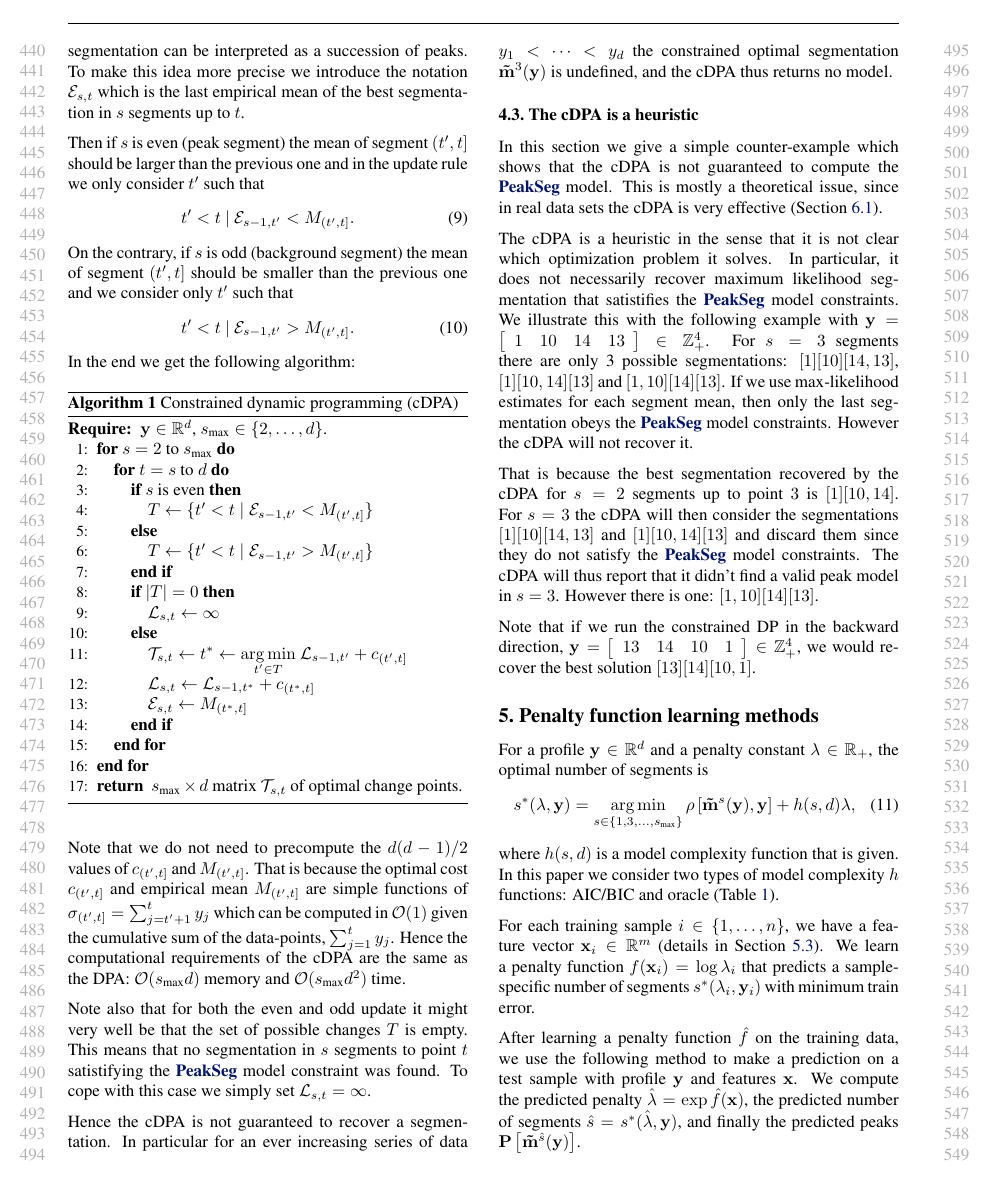
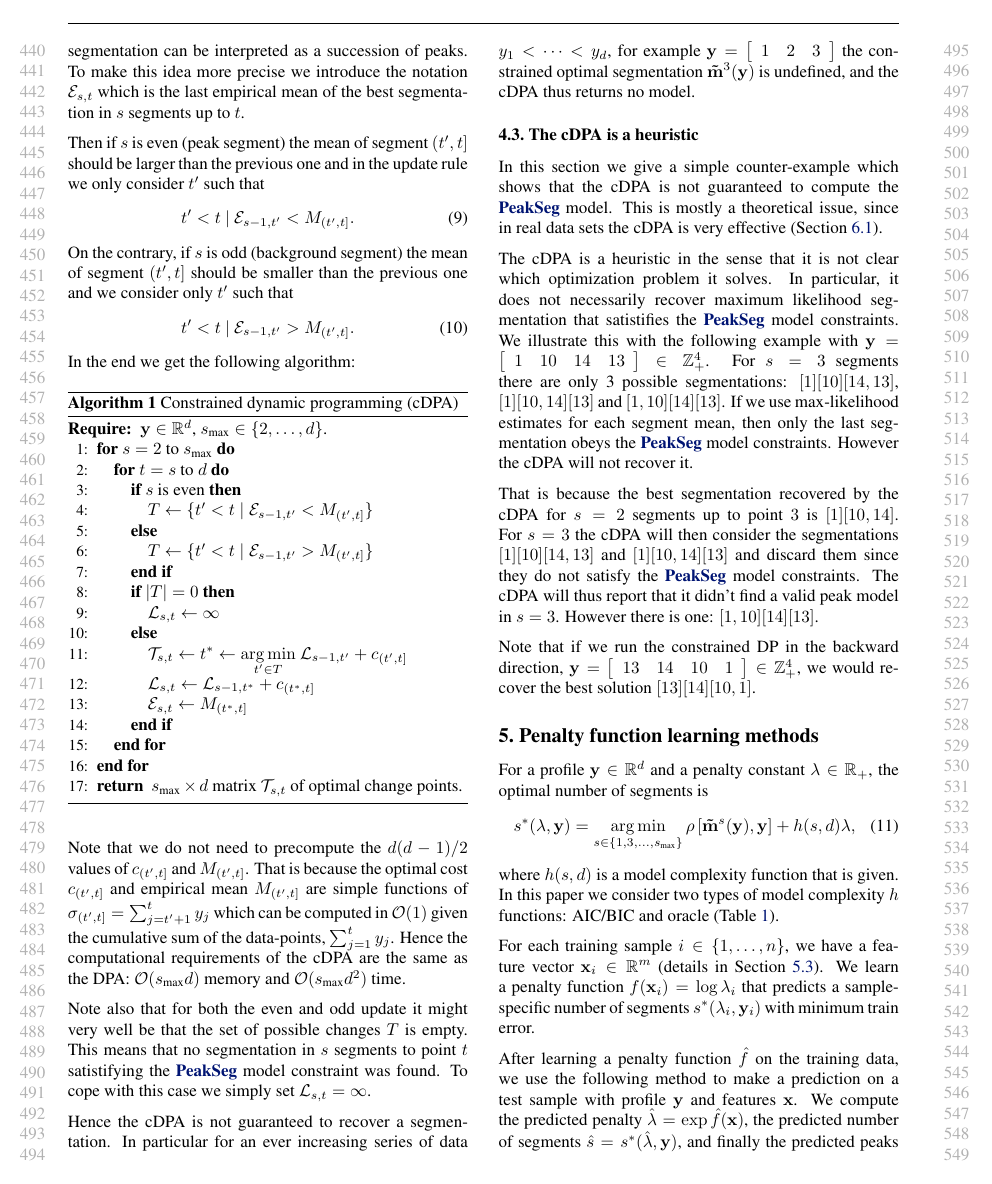
Before and after one commit to tdhock/PeakSeg-paper, a LaTeX paper (HOCKING-RIGAILL-chip-seq-paper.tex): page 5 of 9. Compiled offline with pdfLaTeX.

Commit message:
1 2 3 example

```diff
--- a/HOCKING-RIGAILL-chip-seq-paper.tex
+++ b/HOCKING-RIGAILL-chip-seq-paper.tex
@@ -548,9 +548,11 @@ segmentation in $s$ segments to point $t$ satistifying the
 simply set ${\mathcal L}_{s, t} = \infty$.
 
 Hence the cDPA is not guaranteed to recover a segmentation. In
-particular for an ever increasing series of data $y_1 < \cdots < y_d$
-the constrained optimal segmentation $\mathbf{\tilde m}^3(\mathbf y)$ is
-undefined, and the cDPA thus returns no model.
+particular for an ever increasing series of data $y_1 < \cdots < y_d$,
+for example $\mathbf y = \left[ \begin{array}{ccc} 1 & 2 &
+    3 \end{array}\right]$ the constrained optimal segmentation
+$\mathbf{\tilde m}^3(\mathbf y)$ is undefined, and the cDPA thus
+returns no model.
 % Indeed in that case for any segmentation the empirical mean of
 % the third segment is necesarily larger than the empiricial mean of the
 % second segment (which is in contradiction with our constraint).
```
